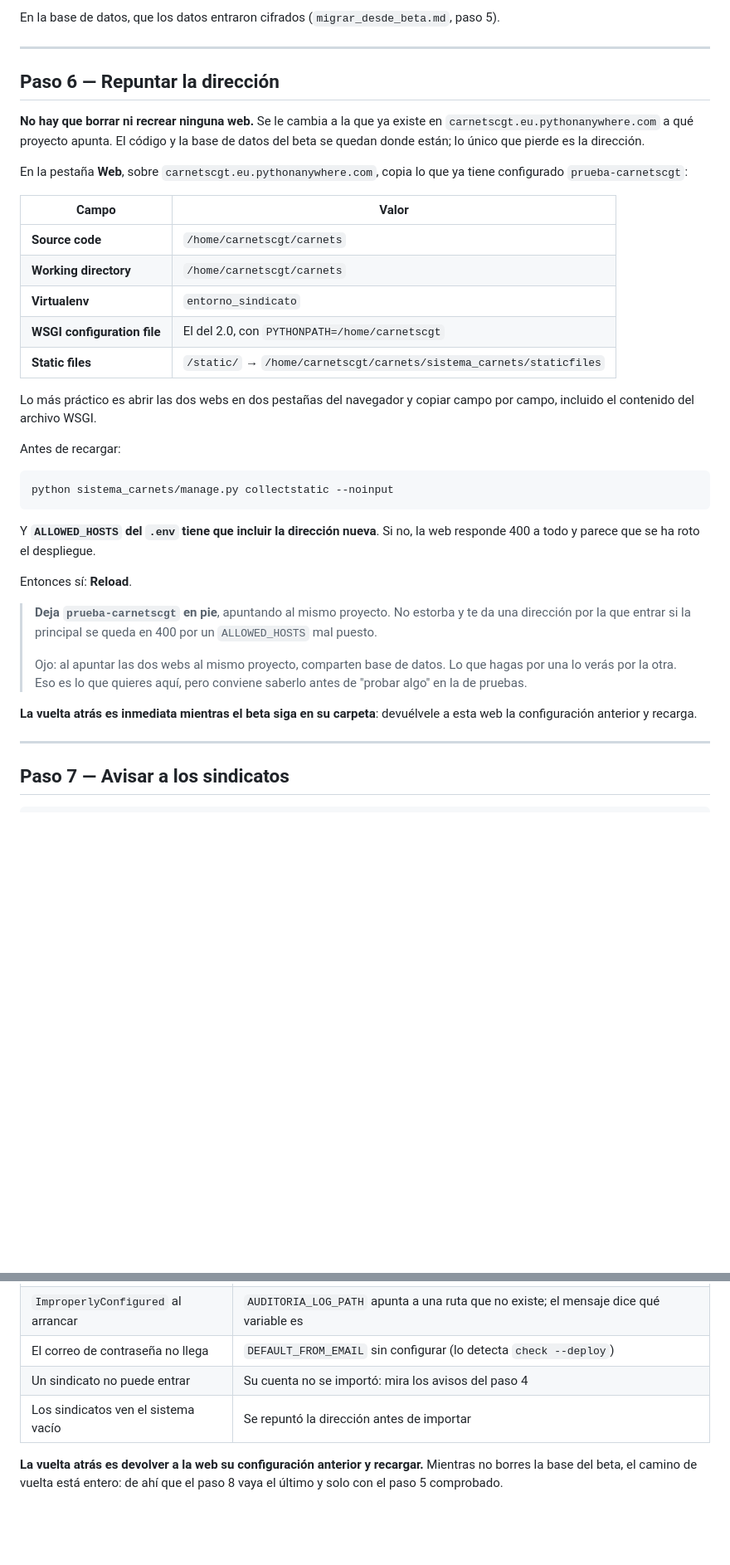
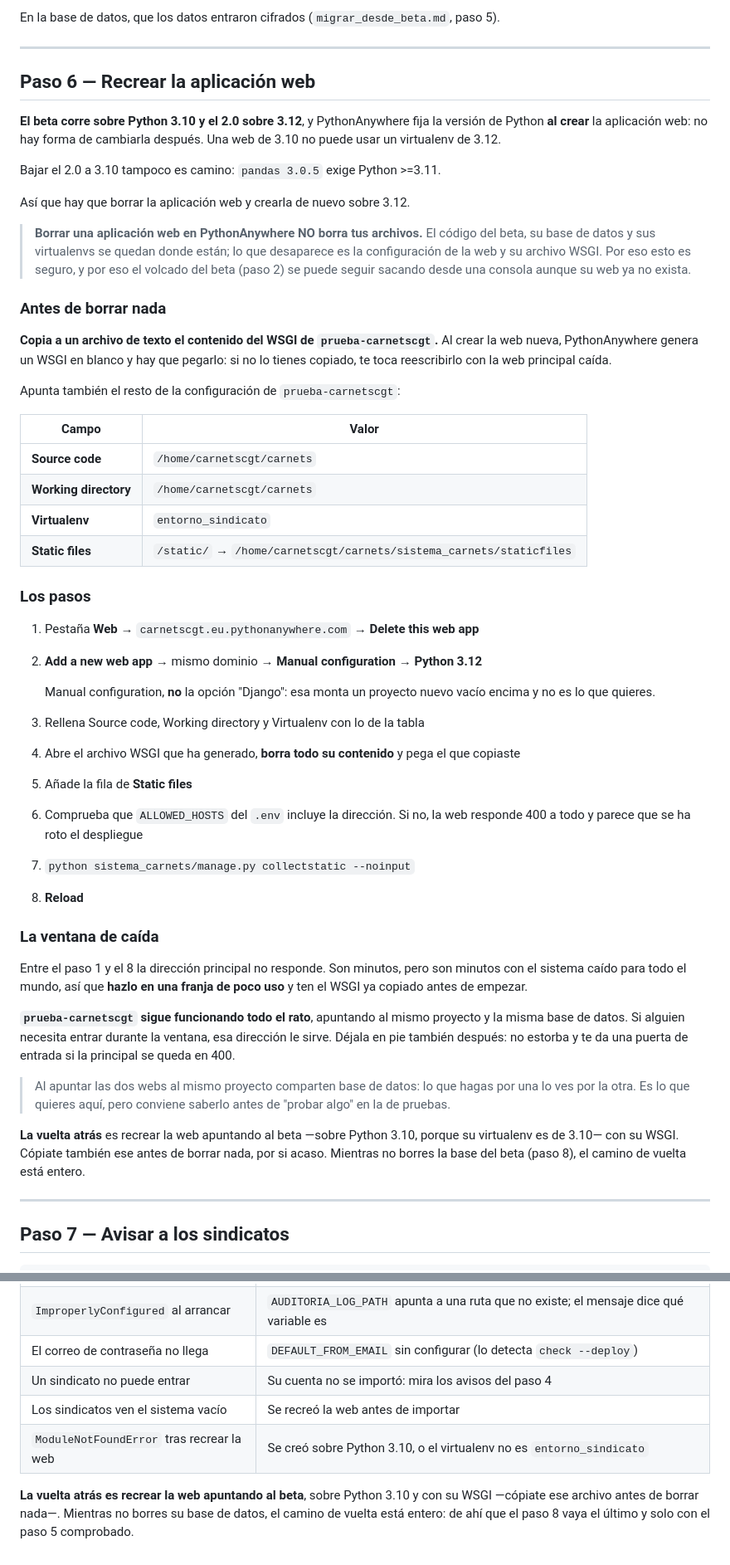
Before and after one commit to hcgarcia-code/carnets, a Markdown page: deploy/PASO_A_PRODUCCION.md, 2 parts joined by grey strips. Shown at 83% size. Rendered like a GitHub page; blank space fills up the shorter version.

Commit message:
La web principal hay que recrearla: 3.10 contra 3.12
El beta corre sobre Python 3.10 y el 2.0 sobre 3.12. PythonAnywhere fija la
version de Python AL CREAR la aplicacion web y no deja cambiarla despues, asi
que una web de 3.10 no puede usar el virtualenv de 3.12. Reconfigurar la que
ya existe --lo que decia el commit anterior-- no funciona aqui.

Bajar el 2.0 a 3.10 tampoco: pandas 3.0.5 exige Python >=3.11.

Queda borrar la web y crearla de nuevo sobre 3.12. Lo que hace esa operacion
segura es justo lo que se corrigio antes: borrar una aplicacion web en
PythonAnywhere NO borra archivos. El codigo del beta, su base de datos y sus
virtualenvs se quedan en su carpeta, y por eso el volcado se le puede seguir
sacando desde una consola aunque su web ya no exista.

Lo que si aparece es una ventana de caida entre borrar y recargar. Se anota, y
con ella dos cosas que la acortan: copiar el contenido del WSGI ANTES de
borrar --al crear la web nueva se genera uno en blanco-- y usar "Manual
configuration", no la opcion "Django", que montaria un proyecto vacio encima.

prueba-carnetscgt se queda en pie durante toda la ventana apuntando al mismo
proyecto, asi que hay por donde entrar mientras la principal no responde.

Co-Authored-By: Claude Opus 5 <noreply@anthropic.com>

````diff
--- a/deploy/PASO_A_PRODUCCION.md
+++ b/deploy/PASO_A_PRODUCCION.md
@@ -190,47 +192,73 @@ paso 5).
 
 ---
 
-## Paso 6 — Repuntar la dirección
+## Paso 6 — Recrear la aplicación web
 
-**No hay que borrar ni recrear ninguna web.** Se le cambia a la que ya existe en
-`carnetscgt.eu.pythonanywhere.com` a qué proyecto apunta. El código y la base de
-datos del beta se quedan donde están; lo único que pierde es la dirección.
+**El beta corre sobre Python 3.10 y el 2.0 sobre 3.12**, y PythonAnywhere fija
+la versión de Python **al crear** la aplicación web: no hay forma de cambiarla
+después. Una web de 3.10 no puede usar un virtualenv de 3.12.
 
-En la pestaña **Web**, sobre `carnetscgt.eu.pythonanywhere.com`, copia lo que ya
-tiene configurado `prueba-carnetscgt`:
+Bajar el 2.0 a 3.10 tampoco es camino: `pandas 3.0.5` exige Python >=3.11.
+
+Así que hay que borrar la aplicación web y crearla de nuevo sobre 3.12.
+
+> **Borrar una aplicación web en PythonAnywhere NO borra tus archivos.** El
+> código del beta, su base de datos y sus virtualenvs se quedan donde están; lo
+> que desaparece es la configuración de la web y su archivo WSGI. Por eso esto
+> es seguro, y por eso el volcado del beta (paso 2) se puede seguir sacando
+> desde una consola aunque su web ya no exista.
+
+### Antes de borrar nada
+
+**Copia a un archivo de texto el contenido del WSGI de `prueba-carnetscgt`.** Al
+crear la web nueva, PythonAnywhere genera un WSGI en blanco y hay que pegarlo:
+si no lo tienes copiado, te toca reescribirlo con la web principal caída.
+
+Apunta también el resto de la configuración de `prueba-carnetscgt`:
 
 | Campo | Valor |
 |---|---|
 | **Source code** | `/home/carnetscgt/carnets` |
 | **Working directory** | `/home/carnetscgt/carnets` |
 | **Virtualenv** | `entorno_sindicato` |
-| **WSGI configuration file** | El del 2.0, con `PYTHONPATH=/home/carnetscgt` |
 | **Static files** | `/static/` → `/home/carnetscgt/carnets/sistema_carnets/staticfiles` |
 
-Lo más práctico es abrir las dos webs en dos pestañas del navegador y copiar
-campo por campo, incluido el contenido del archivo WSGI.
+### Los pasos
 
-Antes de recargar:
+1. Pestaña **Web** → `carnetscgt.eu.pythonanywhere.com` → **Delete this web app**
+2. **Add a new web app** → mismo dominio → **Manual configuration** →
+   **Python 3.12**
 
-```bash
-python sistema_carnets/manage.py collectstatic --noinput
-```
+   Manual configuration, **no** la opción "Django": esa monta un proyecto nuevo
+   vacío encima y no es lo que quieres.
+3. Rellena Source code, Working directory y Virtualenv con lo de la tabla
+4. Abre el archivo WSGI que ha generado, **borra todo su contenido** y pega el
+   que copiaste
+5. Añade la fila de **Static files**
+6. Comprueba que `ALLOWED_HOSTS` del `.env` incluye la dirección. Si no, la web
+   responde 400 a todo y parece que se ha roto el despliegue
+7. `python sistema_carnets/manage.py collectstatic --noinput`
+8. **Reload**
 
-Y **`ALLOWED_HOSTS` del `.env` tiene que incluir la dirección nueva**. Si no, la
-web responde 400 a todo y parece que se ha roto el despliegue.
+### La ventana de caída
 
-Entonces sí: **Reload**.
+Entre el paso 1 y el 8 la dirección principal no responde. Son minutos, pero
+son minutos con el sistema caído para todo el mundo, así que **hazlo en una
+franja de poco uso** y ten el WSGI ya copiado antes de empezar.
 
-> **Deja `prueba-carnetscgt` en pie**, apuntando al mismo proyecto. No estorba y
-> te da una dirección por la que entrar si la principal se queda en 400 por un
-> `ALLOWED_HOSTS` mal puesto.
->
-> Ojo: al apuntar las dos webs al mismo proyecto, comparten base de datos. Lo
-> que hagas por una lo verás por la otra. Eso es lo que quieres aquí, pero
-> conviene saberlo antes de "probar algo" en la de pruebas.
+**`prueba-carnetscgt` sigue funcionando todo el rato**, apuntando al mismo
+proyecto y la misma base de datos. Si alguien necesita entrar durante la
+ventana, esa dirección le sirve. Déjala en pie también después: no estorba y te
+da una puerta de entrada si la principal se queda en 400.
 
-**La vuelta atrás es inmediata mientras el beta siga en su carpeta**: devuélvele
-a esta web la configuración anterior y recarga.
+> Al apuntar las dos webs al mismo proyecto comparten base de datos: lo que
+> hagas por una lo ves por la otra. Es lo que quieres aquí, pero conviene
+> saberlo antes de "probar algo" en la de pruebas.
+
+**La vuelta atrás** es recrear la web apuntando al beta —sobre Python 3.10,
+porque su virtualenv es de 3.10— con su WSGI. Cópiate también ese antes de
+borrar nada, por si acaso. Mientras no borres la base del beta (paso 8), el
+camino de vuelta está entero.
 
 ---
 
@@ -297,8 +325,10 @@ ellos el sistema funciona, pero no vigila, no respalda y no caduca nada.
 | `ImproperlyConfigured` al arrancar | `AUDITORIA_LOG_PATH` apunta a una ruta que no existe; el mensaje dice qué variable es |
 | El correo de contraseña no llega | `DEFAULT_FROM_EMAIL` sin configurar (lo detecta `check --deploy`) |
 | Un sindicato no puede entrar | Su cuenta no se importó: mira los avisos del paso 4 |
-| Los sindicatos ven el sistema vacío | Se repuntó la dirección antes de importar |
+| Los sindicatos ven el sistema vacío | Se recreó la web antes de importar |
+| `ModuleNotFoundError` tras recrear la web | Se creó sobre Python 3.10, o el virtualenv no es `entorno_sindicato` |
 
-**La vuelta atrás es devolver a la web su configuración anterior y recargar.**
-Mientras no borres la base del beta, el camino de vuelta está entero: de ahí que
-el paso 8 vaya el último y solo con el paso 5 comprobado.
+**La vuelta atrás es recrear la web apuntando al beta**, sobre Python 3.10 y con
+su WSGI —cópiate ese archivo antes de borrar nada—. Mientras no borres su base
+de datos, el camino de vuelta está entero: de ahí que el paso 8 vaya el último y
+solo con el paso 5 comprobado.
````
Also changed, not shown: other parts of deploy/PASO_A_PRODUCCION.md (+19 -17 lines).
